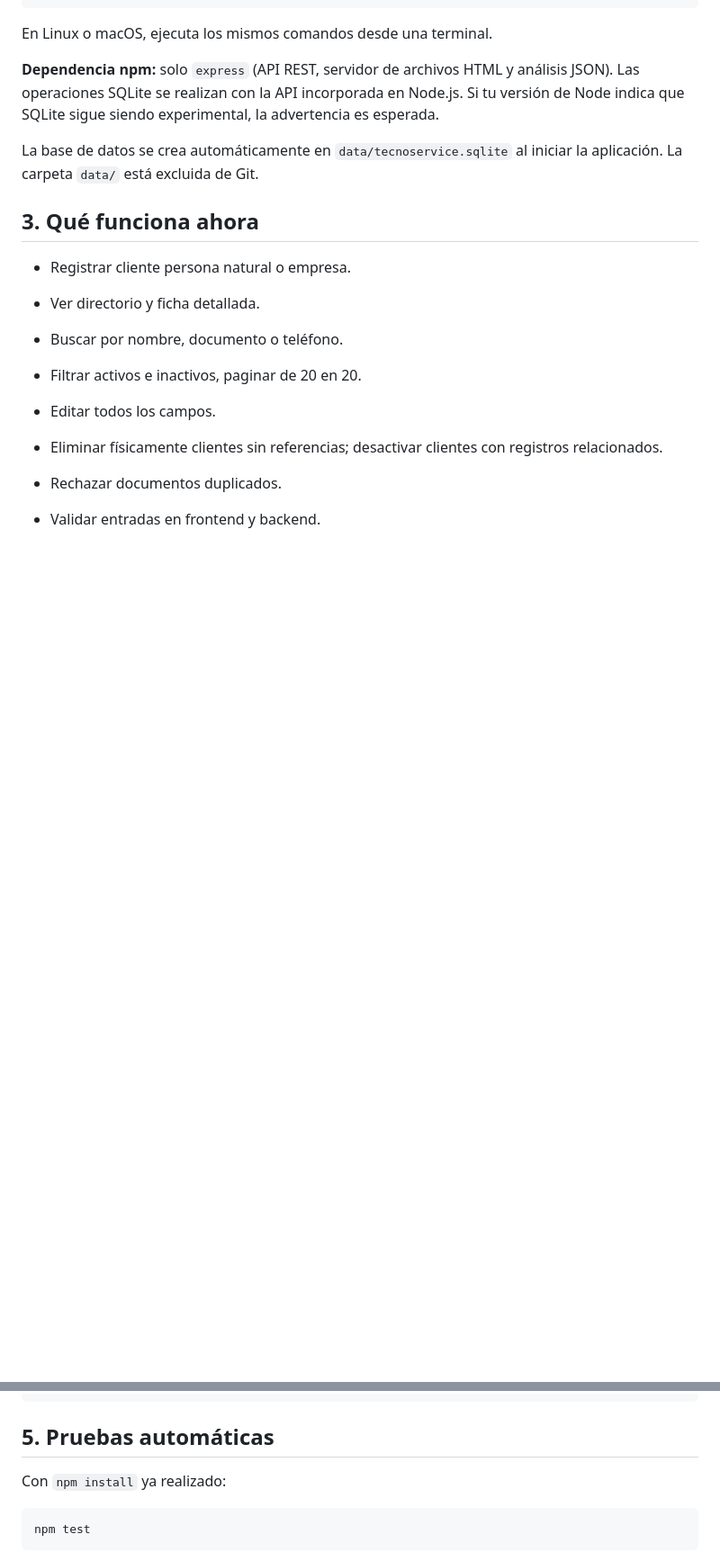
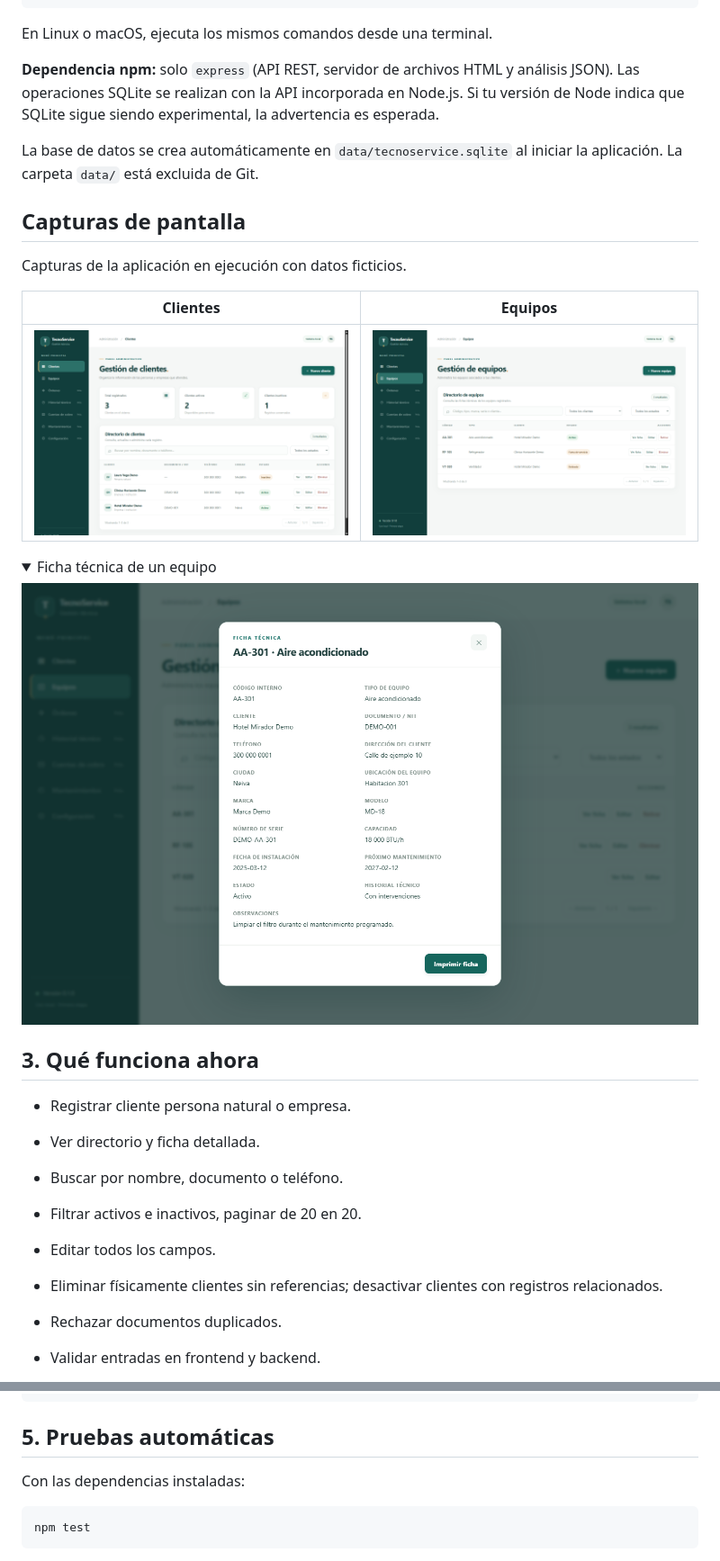
Before and after one commit to David-Kim-123/TecnoService, a Markdown page: README.md, 2 parts joined by grey strips. Shown at 90% size. Drawn GitHub-style; pictures changed too: docs/capturas/clientes.png (added), docs/capturas/equipos.png (added), docs/capturas/ficha-tecnica.png (added); folded sections open; blank space fills up the shorter version.

````diff
--- a/README.md
+++ b/README.md
@@ -29,3 +41,17 @@ En Linux o macOS, ejecuta los mismos comandos desde una terminal.
 **Dependencia npm:** solo `express` (API REST, servidor de archivos HTML y análisis JSON). Las operaciones SQLite se realizan con la API incorporada en Node.js. Si tu versión de Node indica que SQLite sigue siendo experimental, la advertencia es esperada.
 
 La base de datos se crea automáticamente en `data/tecnoservice.sqlite` al iniciar la aplicación. La carpeta `data/` está excluida de Git.
+
+## Capturas de pantalla
+
+Capturas de la aplicación en ejecución con datos ficticios.
+
+| Clientes | Equipos |
+|---|---|
+| ![Directorio de clientes con resumen, filtros y acciones](docs/capturas/clientes.png) | ![Directorio de equipos con sus clientes y estados](docs/capturas/equipos.png) |
+
+<details>
+<summary>Ficha técnica de un equipo</summary>
+
+![Ficha técnica de un aire acondicionado con el botón Imprimir ficha](docs/capturas/ficha-tecnica.png)
+
@@ -88,7 +115,7 @@ Ejemplo JSON para `POST /api/clientes`:
 
 ## 5. Pruebas automáticas
 
-Con `npm install` ya realizado:
+Con las dependencias instaladas:
 
 ```powershell
 npm test
````
Also changed, not shown: other parts of README.md (+45 -1 lines).
